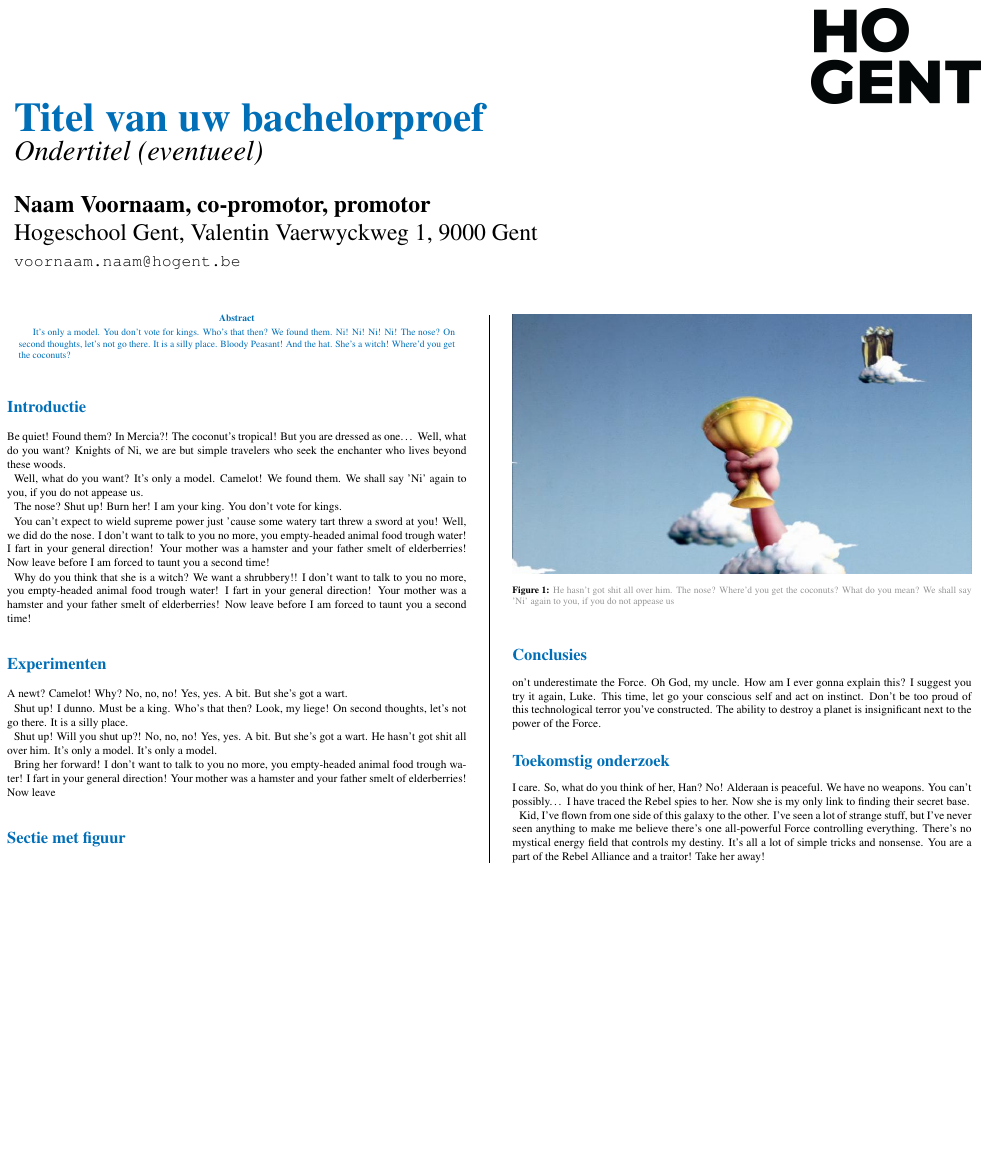
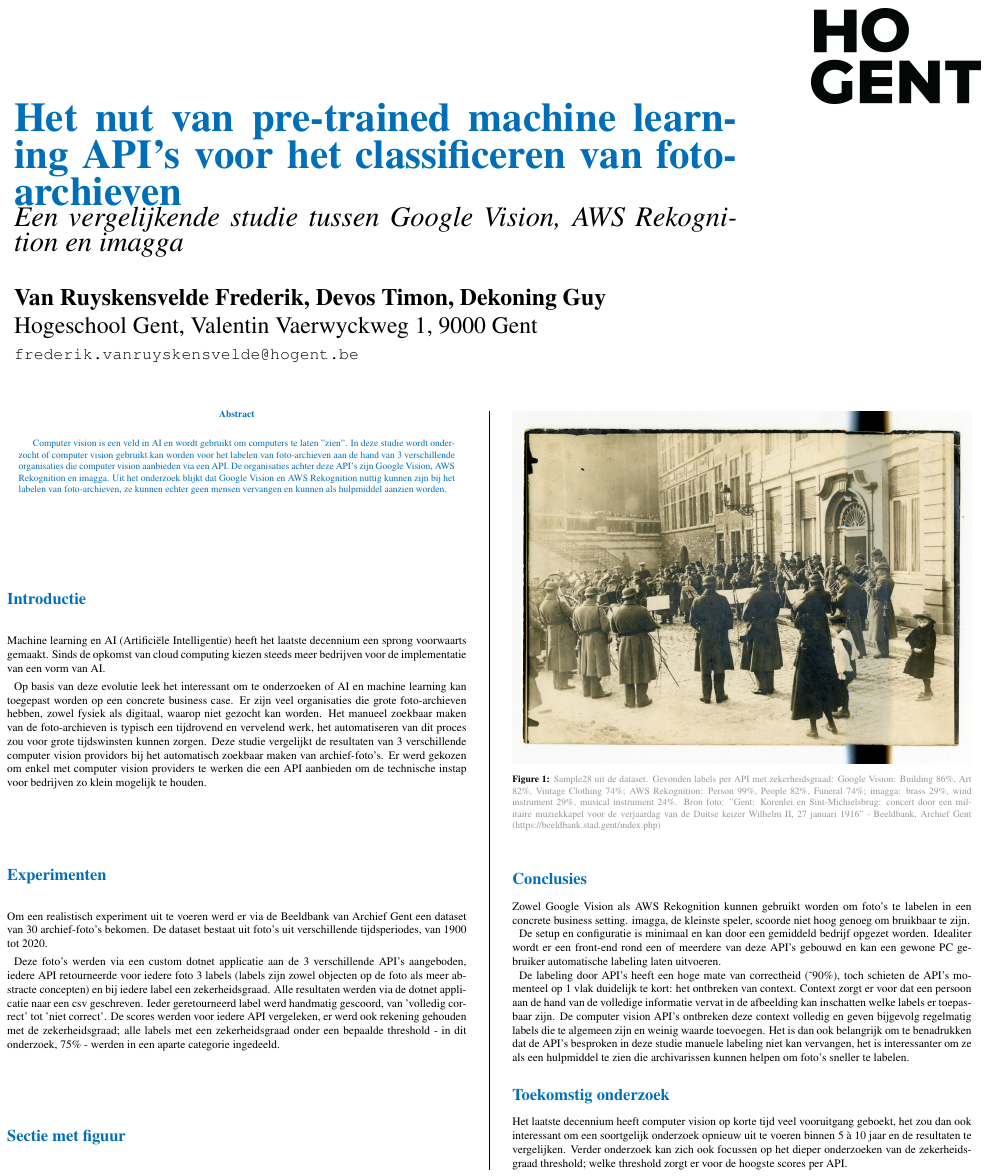
Before and after one commit to frederikvrHogent/bachelor-proef, a LaTeX poster (poster/conference_poster.tex): the whole page. Compiled offline with pdfLaTeX.

Commit message:
add poster

```diff
--- a/poster/conference_poster.tex
+++ b/poster/conference_poster.tex
@@ -51,11 +51,11 @@
 % The widths of these boxes can be easily edited to accommodate your content as you see fit
 
 \begin{minipage}[t]{0.75\linewidth}
-\VeryHuge \color{HoGentAccent1} \textbf{Titel van uw bachelorproef} \color{Black}\\ % Title
-\Huge\textit{Ondertitel (eventueel)}\\[2.4cm] % Subtitle
-\huge \textbf{Naam Voornaam, co-promotor, promotor}\\[0.5cm] % Author(s)
+\VeryHuge \color{HoGentAccent1} \textbf{Het nut van pre-trained machine learning API’s voor het classificeren van foto-archieven} \color{Black}\\ % Title
+\Huge\textit{Een vergelijkende studie tussen Google Vision, AWS Rekognition en imagga}\\[2.4cm] % Subtitle
+\huge \textbf{Van Ruyskensvelde Frederik, Devos Timon, Dekoning Guy}\\[0.5cm] % Author(s)
 \huge Hogeschool Gent, Valentin Vaerwyckweg 1, 9000 Gent\\[0.4cm] % University/organization
-\Large \texttt{voornaam.naam@hogent.be} \\
+\Large \texttt{frederik.vanruyskensvelde@hogent.be} \\
 \end{minipage}
 %
 \begin{minipage}[t]{0.25\linewidth}
@@ -76,9 +76,7 @@
 \color{HoGentAccent1} % Navy color for the abstract
 
 \begin{abstract}
-It's only a model.
-You don't vote for kings. Who's that then? We found them. Ni! Ni! Ni! Ni!
-The nose? On second thoughts, let's not go there. It is a silly place. Bloody Peasant! And the hat. She's a witch! Where'd you get the coconuts?
+Computer vision is een veld in AI en wordt gebruikt om computers te laten ''zien''. In deze studie wordt onderzocht of computer vision gebruikt kan worden voor het labelen van foto-archieven aan de hand van 3 verschillende organisaties die computer vision aanbieden via een API. De organisaties achter deze API's zijn Google Vision, AWS Rekognition en imagga. Uit het onderzoek blijkt dat Google Vision en AWS Rekognition nuttig kunnen zijn bij het labelen van foto-archieven, ze kunnen echter geen mensen vervangen en kunnen als hulpmiddel aanzien worden.
 \end{abstract}
 %----------------------------------------------------------------------------------------
 %	INTRODUCTION
@@ -88,15 +86,9 @@ The nose? On second thoughts, let's not go there. It is a silly place. Bloody Pe
 \section*{Introductie}
 \color{black}
 \color{black}
-Be quiet! Found them? In Mercia?! The coconut's tropical! But you are dressed as one… Well, what do you want? Knights of Ni, we are but simple travelers who seek the enchanter who lives beyond these woods.
+Machine learning en AI (Artificiële Intelligentie) heeft het laatste decennium een sprong voorwaarts gemaakt. Sinds de opkomst van cloud computing kiezen steeds meer bedrijven voor de implementatie van een vorm van AI.
 
-Well, what do you want? It's only a model. Camelot! We found them. We shall say 'Ni' again to you, if you do not appease us.
-
-The nose? Shut up! Burn her! I am your king. You don't vote for kings.
-
-You can't expect to wield supreme power just 'cause some watery tart threw a sword at you! Well, we did do the nose. I don't want to talk to you no more, you empty-headed animal food trough water! I fart in your general direction! Your mother was a hamster and your father smelt of elderberries! Now leave before I am forced to taunt you a second time!
-
-Why do you think that she is a witch? We want a shrubbery!! I don't want to talk to you no more, you empty-headed animal food trough water! I fart in your general direction! Your mother was a hamster and your father smelt of elderberries! Now leave before I am forced to taunt you a second time!
+Op basis van deze evolutie leek het interessant om te onderzoeken of AI en machine learning kan toegepast worden op een concrete business case. Er zijn veel organisaties die grote foto-archieven hebben, zowel fysiek als digitaal, waarop niet gezocht kan worden. Het manueel zoekbaar maken van de foto-archieven is typisch een tijdrovend en vervelend werk, het automatiseren van dit proces zou voor grote tijdswinsten kunnen zorgen. Deze studie vergelijkt de resultaten van 3 verschillende computer vision providors bij het automatisch zoekbaar maken van archief-foto's. Er werd gekozen om enkel met computer vision providers te werken die een API aanbieden om de technische instap voor bedrijven zo klein mogelijk te houden.
 %----------------------------------------------------------------------------------------
 %	GEOLOGY
 %----------------------------------------------------------------------------------------
@@ -105,15 +97,9 @@ Why do you think that she is a witch? We want a shrubbery!! I don't want to talk
 \color{HoGentAccent1}
 \section*{Experimenten}
 \color{black}
-A newt? Camelot! Why? No, no, no! Yes, yes. A bit. But she's got a wart.
+Om een realistisch experiment uit te voeren werd er via de Beeldbank van Archief Gent een dataset van 30 archief-foto's bekomen. De dataset bestaat uit foto's uit verschillende tijdsperiodes, van 1900 tot 2020.
 
-Shut up! I dunno. Must be a king. Who's that then? Look, my liege! On second thoughts, let's not go there. It is a silly place.
-
-Shut up! Will you shut up?! No, no, no! Yes, yes. A bit. But she's got a wart. He hasn't got shit all over him. It's only a model. It's only a model.
-
-Bring her forward! I don't want to talk to you no more, you empty-headed animal food trough water! I fart in your general direction! Your mother was a hamster and your father smelt of elderberries! Now leave
-
-
+Deze foto's werden via een custom dotnet applicatie aan de 3 verschillende API's aangeboden, iedere API retourneerde voor iedere foto 3 labels (labels zijn zowel objecten op de foto als meer abstracte concepten) en bij iedere label een zekerheidsgraad. Alle resultaten werden via de dotnet applicatie naar een csv geschreven. Ieder geretourneerd label werd handmatig gescoord, van 'volledig correct' tot 'niet correct'. De scores werden voor iedere API vergeleken, er werd ook rekening gehouden met de zekerheidsgraad; alle labels met een zekerheidsgraad onder een bepaalde threshold - in dit onderzoek, \char`75\% -  werden in een aparte categorie ingedeeld.
 
 \color{HoGentAccent1}
 \section*{Sectie met figuur}
@@ -121,28 +107,31 @@ Bring her forward! I don't want to talk to you no more, you empty-headed animal
 
 
 \begin{center}\vspace{1cm}
-\includegraphics[width=1.0\linewidth]{grail}
-\captionof{figure}{\color{HoGentAccent5} He hasn't got shit all over him. The nose? Where'd you get the coconuts? What do you mean? We shall say 'Ni' again to you, if you do not appease us}
+\includegraphics[width=1.0\linewidth]{sample28}
+\captionof{figure}{\color{HoGentAccent5} Sample28 uit de dataset. Gevonden labels per API met zekerheidsgraad:
+    Google Vision: Building 86\%, Art 82\%, Vintage Clothing 74\%;
+    AWS Rekognition: Person 99\%, People 82\%, Funeral 74\%;
+    imagga: brass 29\%, wind instrument 29\%, musical instrument 24\%.
+Bron foto: ''Gent: Korenlei en Sint-Michielsbrug: concert door een militaire muziekkapel voor de verjaardag van de Duitse keizer Wilhelm II, 27 januari 1916'' - Beeldbank, Archief Gent (https://beeldbank.stad.gent/index.php)}
 \end{center}\vspace{1cm}
 
 %------------------------------------------------
 
-
-
 \color{HoGentAccent1}
 \section*{Conclusies}
 \color{black}
-on't underestimate the Force. Oh God, my uncle. How am I ever gonna explain this? I suggest you try it again, Luke. This time, let go your conscious self and act on instinct. Don't be too proud of this technological terror you've constructed. The ability to destroy a planet is insignificant next to the power of the Force.
+Zowel Google Vision als AWS Rekognition kunnen gebruikt worden om foto's te labelen in een concrete business setting. imagga, de kleinste speler, scoorde niet hoog genoeg om bruikbaar te zijn.
+
+De setup en configuratie is minimaal en kan door een gemiddeld bedrijf opgezet worden. Idealiter wordt er een front-end rond een of meerdere van deze API’s gebouwd en kan een gewone PC gebruiker automatische labeling laten uitvoeren.
+
+De labeling door API's heeft een hoge mate van correctheid (\char`\~ 90\%), toch schieten de API's momenteel op 1 vlak duidelijk te kort: het ontbreken van context. Context zorgt er voor dat een persoon aan de hand van de volledige informatie vervat in de afbeelding kan inschatten welke labels er toepasbaar zijn. De computer vision API's ontbreken deze context volledig en geven bijgevolg regelmatig labels die te algemeen zijn en weinig waarde toevoegen. Het is dan ook belangrijk om te benadrukken dat de API's besproken in deze studie manuele labeling niet kan vervangen, het is interessanter om ze als een hulpmiddel te zien die archivarissen kunnen helpen om foto's sneller te labelen.
 %----------------------------------------------------------------------------------------
 %	FORTHCOMING RESEARCH
 %----------------------------------------------------------------------------------------
 \color{HoGentAccent1}
 \section*{Toekomstig onderzoek}
 \color{black}
-
-I care. So, what do you think of her, Han? No! Alderaan is peaceful. We have no weapons. You can't possibly… I have traced the Rebel spies to her. Now she is my only link to finding their secret base.
-
-Kid, I've flown from one side of this galaxy to the other. I've seen a lot of strange stuff, but I've never seen anything to make me believe there's one all-powerful Force controlling everything. There's no mystical energy field that controls my destiny. It's all a lot of simple tricks and nonsense. You are a part of the Rebel Alliance and a traitor! Take her away!
+Het laatste decennium heeft computer vision op korte tijd veel vooruitgang geboekt, het zou dan ook interessant om een soortgelijk onderzoek opnieuw uit te voeren binnen 5 à 10 jaar en de resultaten te vergelijken. Verder onderzoek kan zich ook focussen op het dieper onderzoeken van de zekerheidsgraad threshold; welke threshold zorgt er voor de hoogste scores per API.
 
 
 %----------------------------------------------------------------------------------------
```
Also changed, not shown: poster/figures/grail.jpg (deleted), poster/figures/sample28.jpg (added).
